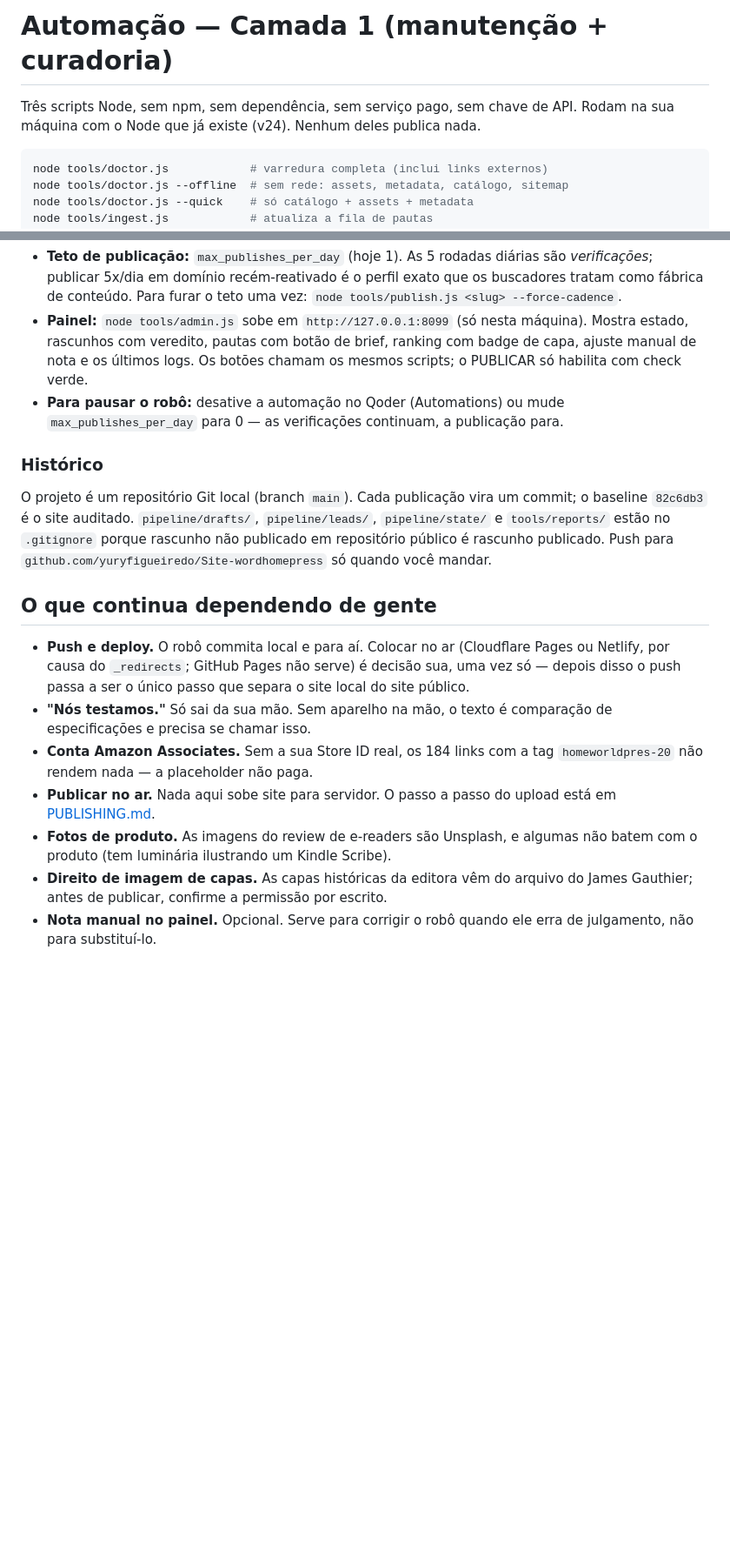
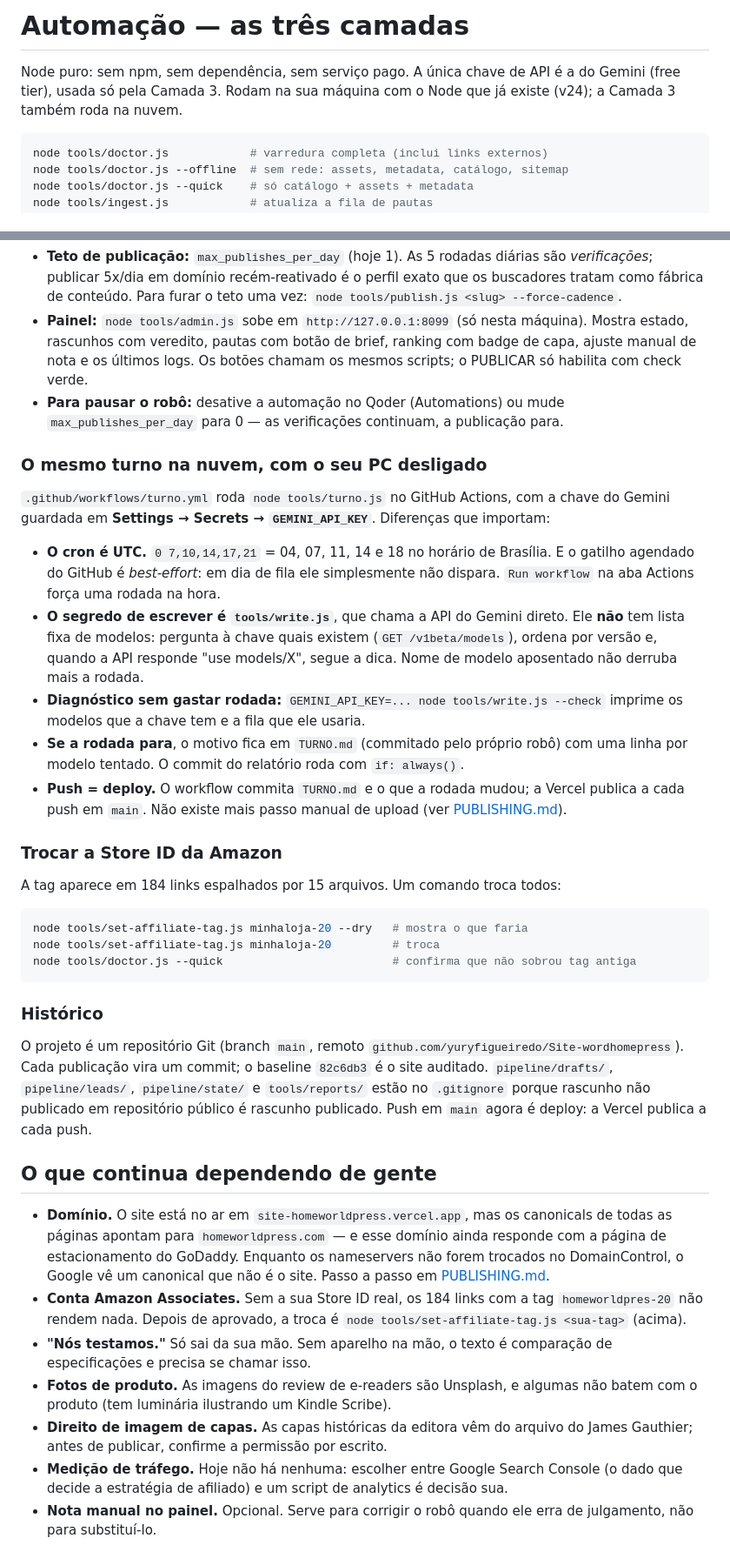
Before and after one commit to yuryfigueiredo/Site-wordhomepress, a Markdown page: tools/AUTOMATION.md, 2 parts joined by grey strips. Shown at 87% size. GitHub-like rendering; blank space fills up the shorter version.

Commit message:
manual de automação conta a verdade sobre a nuvem e o domínio
Dizia que nada subia para servidor e que push era passo manual — os dois
deixaram de ser verdade com a Vercel. Entra a seção do turno na nuvem (cron UTC,
best-effort, chave nos Secrets, write.js descobrindo modelo) e a troca da Store
ID num comando. A lista final agora separa o que é código do que é decisão dele.

````diff
--- a/tools/AUTOMATION.md
+++ b/tools/AUTOMATION.md
@@ -1,7 +1,6 @@
-# Automação — Camada 1 (manutenção + curadoria)
+# Automação — as três camadas
 
-Três scripts Node, sem npm, sem dependência, sem serviço pago, sem chave de API.
-Rodam na sua máquina com o Node que já existe (v24). Nenhum deles publica nada.
+Node puro: sem npm, sem dependência, sem serviço pago. A única chave de API é a do Gemini (free tier), usada só pela Camada 3. Rodam na sua máquina com o Node que já existe (v24); a Camada 3 também roda na nuvem.
 
 ```bash
 node tools/doctor.js            # varredura completa (inclui links externos)
@@ -109,16 +108,36 @@ Uma automação local do Qoder (`Homeworld Press — turno editorial 5x/dia`, cr
 - **Painel:** `node tools/admin.js` sobe em `http://127.0.0.1:8099` (só nesta máquina). Mostra estado, rascunhos com veredito, pautas com botão de brief, ranking com badge de capa, ajuste manual de nota e os últimos logs. Os botões chamam os mesmos scripts; o PUBLICAR só habilita com check verde.
 - **Para pausar o robô:** desative a automação no Qoder (Automations) ou mude `max_publishes_per_day` para 0 — as verificações continuam, a publicação para.
 
+### O mesmo turno na nuvem, com o seu PC desligado
+
+`.github/workflows/turno.yml` roda `node tools/turno.js` no GitHub Actions, com a chave do Gemini guardada em **Settings → Secrets → `GEMINI_API_KEY`**. Diferenças que importam:
+
+- **O cron é UTC.** `0 7,10,14,17,21` = 04, 07, 11, 14 e 18 no horário de Brasília. E o gatilho agendado do GitHub é *best-effort*: em dia de fila ele simplesmente não dispara. `Run workflow` na aba Actions força uma rodada na hora.
+- **O segredo de escrever é `tools/write.js`**, que chama a API do Gemini direto. Ele **não** tem lista fixa de modelos: pergunta à chave quais existem (`GET /v1beta/models`), ordena por versão e, quando a API responde "use models/X", segue a dica. Nome de modelo aposentado não derruba mais a rodada.
+- **Diagnóstico sem gastar rodada:** `GEMINI_API_KEY=... node tools/write.js --check` imprime os modelos que a chave tem e a fila que ele usaria.
+- **Se a rodada para**, o motivo fica em `TURNO.md` (commitado pelo próprio robô) com uma linha por modelo tentado. O commit do relatório roda com `if: always()`.
+- **Push = deploy.** O workflow commita `TURNO.md` e o que a rodada mudou; a Vercel publica a cada push em `main`. Não existe mais passo manual de upload (ver [PUBLISHING.md](PUBLISHING.md)).
+
+### Trocar a Store ID da Amazon
+
+A tag aparece em 184 links espalhados por 15 arquivos. Um comando troca todos:
+
+```bash
+node tools/set-affiliate-tag.js minhaloja-20 --dry   # mostra o que faria
+node tools/set-affiliate-tag.js minhaloja-20         # troca
+node tools/doctor.js --quick                         # confirma que não sobrou tag antiga
+```
+
 ### Histórico
 
-O projeto é um repositório Git local (branch `main`). Cada publicação vira um commit; o baseline `82c6db3` é o site auditado. `pipeline/drafts/`, `pipeline/leads/`, `pipeline/state/` e `tools/reports/` estão no `.gitignore` porque rascunho não publicado em repositório público é rascunho publicado. Push para `github.com/yuryfigueiredo/Site-wordhomepress` só quando você mandar.
+O projeto é um repositório Git (branch `main`, remoto `github.com/yuryfigueiredo/Site-wordhomepress`). Cada publicação vira um commit; o baseline `82c6db3` é o site auditado. `pipeline/drafts/`, `pipeline/leads/`, `pipeline/state/` e `tools/reports/` estão no `.gitignore` porque rascunho não publicado em repositório público é rascunho publicado. Push em `main` agora é deploy: a Vercel publica a cada push.
 
 ## O que continua dependendo de gente
 
-- **Push e deploy.** O robô commita local e para aí. Colocar no ar (Cloudflare Pages ou Netlify, por causa do `_redirects`; GitHub Pages não serve) é decisão sua, uma vez só — depois disso o push passa a ser o único passo que separa o site local do site público.
+- **Domínio.** O site está no ar em `site-homeworldpress.vercel.app`, mas os canonicals de todas as páginas apontam para `homeworldpress.com` — e esse domínio ainda responde com a página de estacionamento do GoDaddy. Enquanto os nameservers não forem trocados no DomainControl, o Google vê um canonical que não é o site. Passo a passo em [PUBLISHING.md](PUBLISHING.md).
+- **Conta Amazon Associates.** Sem a sua Store ID real, os 184 links com a tag `homeworldpres-20` não rendem nada. Depois de aprovado, a troca é `node tools/set-affiliate-tag.js <sua-tag>` (acima).
 - **"Nós testamos."** Só sai da sua mão. Sem aparelho na mão, o texto é comparação de especificações e precisa se chamar isso.
-- **Conta Amazon Associates.** Sem a sua Store ID real, os 184 links com a tag `homeworldpres-20` não rendem nada — a placeholder não paga.
-- **Publicar no ar.** Nada aqui sobe site para servidor. O passo a passo do upload está em [PUBLISHING.md](PUBLISHING.md).
 - **Fotos de produto.** As imagens do review de e-readers são Unsplash, e algumas não batem com o produto (tem luminária ilustrando um Kindle Scribe).
 - **Direito de imagem de capas.** As capas históricas da editora vêm do arquivo do James Gauthier; antes de publicar, confirme a permissão por escrito.
+- **Medição de tráfego.** Hoje não há nenhuma: escolher entre Google Search Console (o dado que decide a estratégia de afiliado) e um script de analytics é decisão sua.
 - **Nota manual no painel.** Opcional. Serve para corrigir o robô quando ele erra de julgamento, não para substituí-lo.
````
